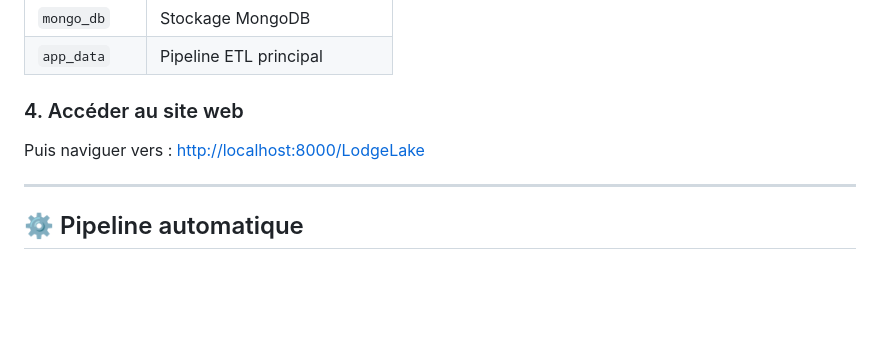
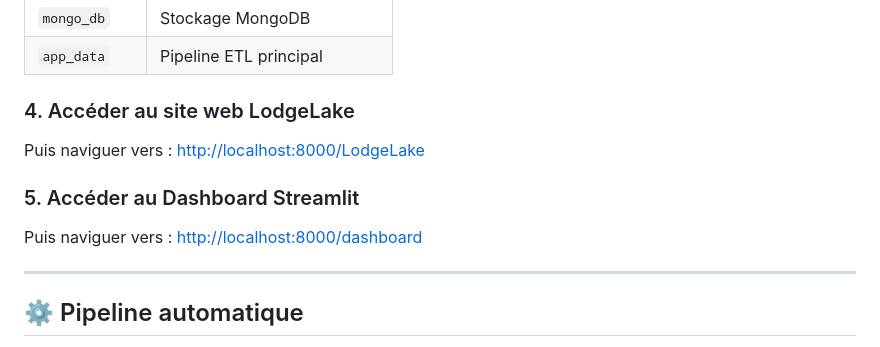
Before and after one commit to Wawanke/LodgeLake, a Markdown page: README.md, the part around the change. GitHub-like rendering; blank space fills up the shorter version.

Commit message:
Maj readme.md remis à neuf

```diff
--- a/README.md
+++ b/README.md
@@ -138,9 +138,13 @@ Containers attendus :
 | `mongo_db` | Stockage MongoDB |
 | `app_data` | Pipeline ETL principal |
 
-### 4. Accéder au site web
+### 4. Accéder au site web LodgeLake
 
 Puis naviguer vers : [http://localhost:8000/LodgeLake](http://localhost:8000/LodgeLake)
+
+### 5. Accéder au Dashboard Streamlit
+
+Puis naviguer vers : [http://localhost:8000/dashboard](http://localhost:8000/dashboard)
 
 ---
 
```
